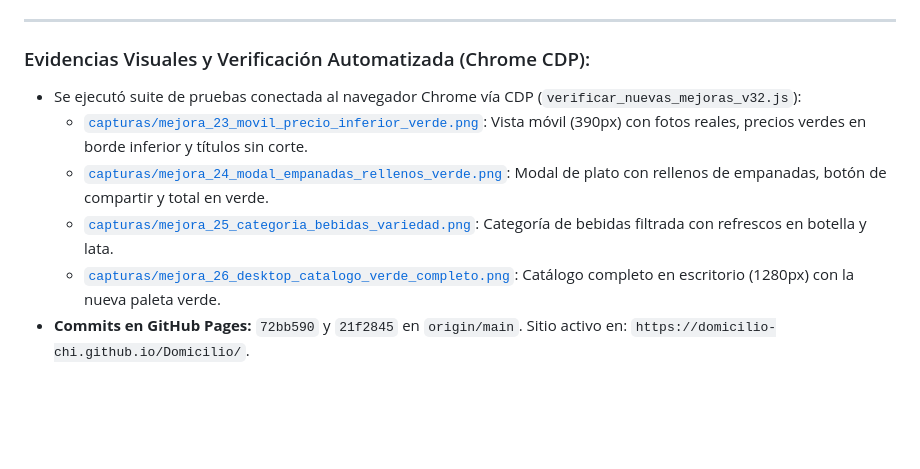
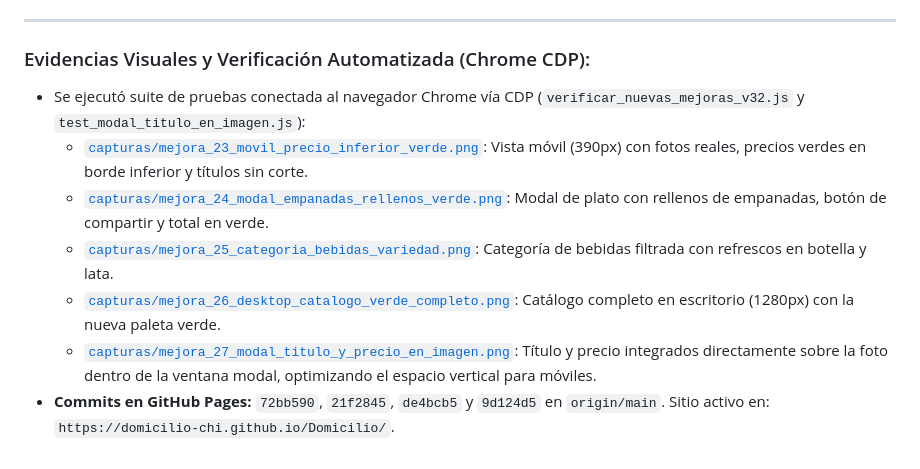
Before and after one commit to Domicilio-Chi/Domicilio, a Markdown page: HISTORIAL.md, the part around the change. GitHub-like rendering; blank space fills up the shorter version.

Commit message:
docs: actualizar evidencia de titulo y precio sobre la imagen en modal

```diff
--- a/HISTORIAL.md
+++ b/HISTORIAL.md
@@ -537,9 +537,10 @@
 ---
 
 ### Evidencias Visuales y Verificación Automatizada (Chrome CDP):
-- Se ejecutó suite de pruebas conectada al navegador Chrome vía CDP (`verificar_nuevas_mejoras_v32.js`):
+- Se ejecutó suite de pruebas conectada al navegador Chrome vía CDP (`verificar_nuevas_mejoras_v32.js` y `test_modal_titulo_en_imagen.js`):
   * [`capturas/mejora_23_movil_precio_inferior_verde.png`](capturas/mejora_23_movil_precio_inferior_verde.png): Vista móvil (390px) con fotos reales, precios verdes en borde inferior y títulos sin corte.
   * [`capturas/mejora_24_modal_empanadas_rellenos_verde.png`](capturas/mejora_24_modal_empanadas_rellenos_verde.png): Modal de plato con rellenos de empanadas, botón de compartir y total en verde.
   * [`capturas/mejora_25_categoria_bebidas_variedad.png`](capturas/mejora_25_categoria_bebidas_variedad.png): Categoría de bebidas filtrada con refrescos en botella y lata.
   * [`capturas/mejora_26_desktop_catalogo_verde_completo.png`](capturas/mejora_26_desktop_catalogo_verde_completo.png): Catálogo completo en escritorio (1280px) con la nueva paleta verde.
-- **Commits en GitHub Pages:** `72bb590` y `21f2845` en `origin/main`. Sitio activo en: `https://domicilio-chi.github.io/Domicilio/`.
+  * [`capturas/mejora_27_modal_titulo_y_precio_en_imagen.png`](capturas/mejora_27_modal_titulo_y_precio_en_imagen.png): Título y precio integrados directamente sobre la foto dentro de la ventana modal, optimizando el espacio vertical para móviles.
+- **Commits en GitHub Pages:** `72bb590`, `21f2845`, `de4bcb5` y `9d124d5` en `origin/main`. Sitio activo en: `https://domicilio-chi.github.io/Domicilio/`.
```
